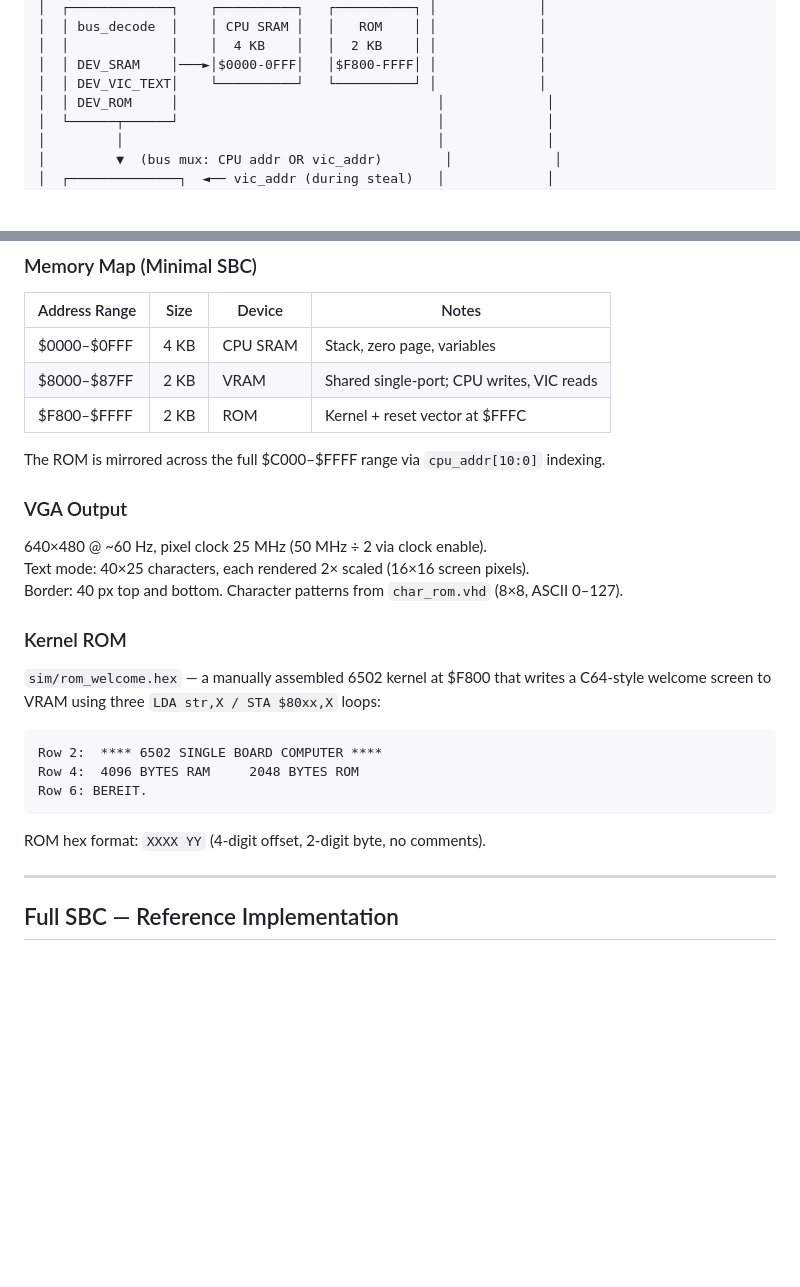
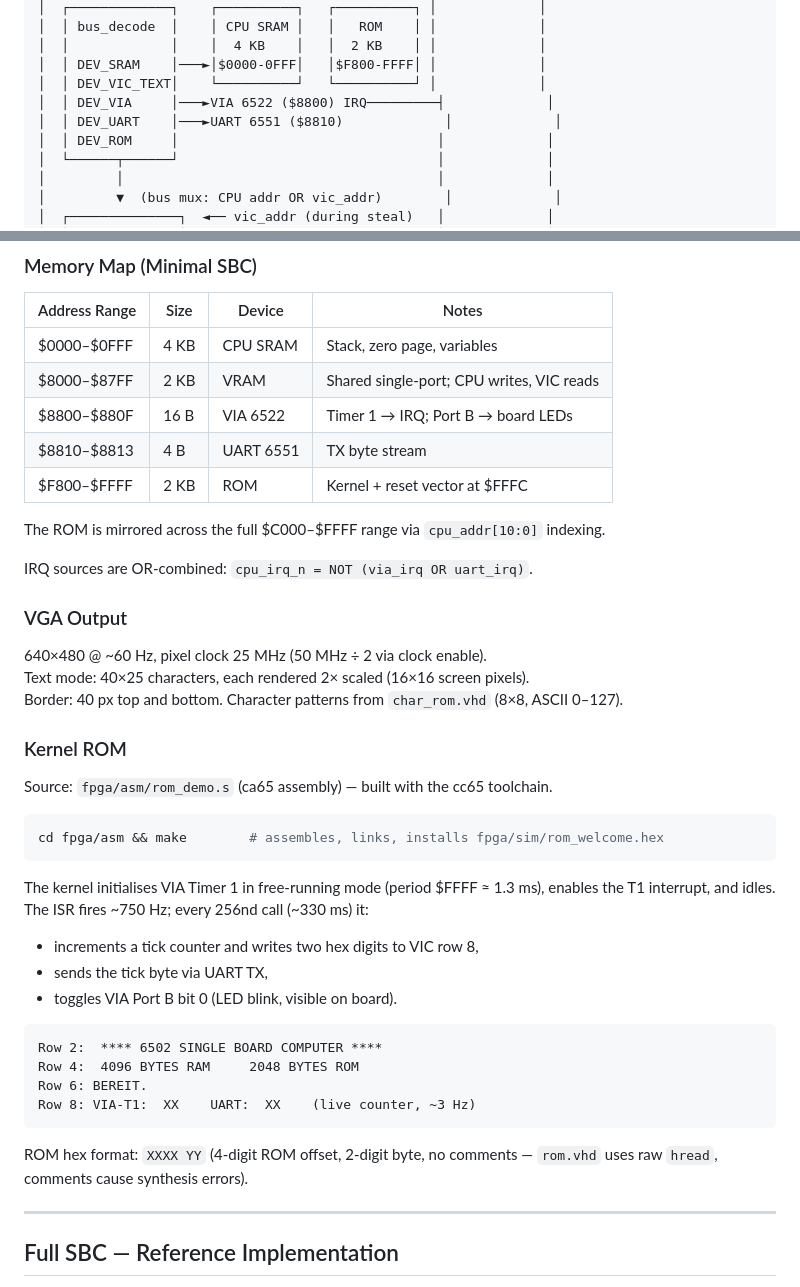
Before and after one commit to rudolfstepan/6502-sbc-fpga, a Markdown page: docs/01_ARCHITECTURE.md, 2 parts joined by grey strips. Rendered like a GitHub page; blank space fills up the shorter version.

````diff
--- a/docs/01_ARCHITECTURE.md
+++ b/docs/01_ARCHITECTURE.md
@@ -27,6 +27,8 @@ The 6502 SBC FPGA is a synthesizable hardware implementation of a 6502-based sin
 │  │             │    │  4 KB    │   │  2 KB    │ │             │
 │  │ DEV_SRAM    │───►│$0000-0FFF│   │$F800-FFFF│ │             │
 │  │ DEV_VIC_TEXT│    └──────────┘   └──────────┘ │             │
+│  │ DEV_VIA     │───►VIA 6522 ($8800) IRQ─────────┤             │
+│  │ DEV_UART    │───►UART 6551 ($8810)             │             │
 │  │ DEV_ROM     │                                 │             │
 │  └──────┬──────┘                                 │             │
 │         │                                        │             │
@@ -79,9 +81,13 @@ One scan line = 1600 system clock cycles (800 pixel clocks × 2)
 | --- | --- | --- | --- |
 | $0000–$0FFF | 4 KB | CPU SRAM | Stack, zero page, variables |
 | $8000–$87FF | 2 KB | VRAM | Shared single-port; CPU writes, VIC reads |
+| $8800–$880F | 16 B | VIA 6522 | Timer 1 → IRQ; Port B → board LEDs |
+| $8810–$8813 | 4 B | UART 6551 | TX byte stream |
 | $F800–$FFFF | 2 KB | ROM | Kernel + reset vector at $FFFC |
 
 The ROM is mirrored across the full $C000–$FFFF range via `cpu_addr[10:0]` indexing.
+
+IRQ sources are OR-combined: `cpu_irq_n = NOT (via_irq OR uart_irq)`.
 
 ### VGA Output
 
@@ -91,16 +97,29 @@ Border: 40 px top and bottom. Character patterns from `char_rom.vhd` (8×8, ASCI
 
 ### Kernel ROM
 
-`sim/rom_welcome.hex` — a manually assembled 6502 kernel at $F800 that writes a
-C64-style welcome screen to VRAM using three `LDA str,X / STA $80xx,X` loops:
+Source: `fpga/asm/rom_demo.s` (ca65 assembly) — built with the cc65 toolchain.
 
+```bash
+cd fpga/asm && make        # assembles, links, installs fpga/sim/rom_welcome.hex
 ```
+
+The kernel initialises VIA Timer 1 in free-running mode (period $FFFF ≈ 1.3 ms),
+enables the T1 interrupt, and idles. The ISR fires ~750 Hz; every 256nd call
+(~330 ms) it:
+
+- increments a tick counter and writes two hex digits to VIC row 8,
+- sends the tick byte via UART TX,
+- toggles VIA Port B bit 0 (LED blink, visible on board).
+
+```text
 Row 2:  **** 6502 SINGLE BOARD COMPUTER ****
 Row 4:  4096 BYTES RAM     2048 BYTES ROM
 Row 6: BEREIT.
+Row 8: VIA-T1:  XX    UART:  XX    (live counter, ~3 Hz)
 ```
 
-ROM hex format: `XXXX YY` (4-digit offset, 2-digit byte, no comments).
+ROM hex format: `XXXX YY` (4-digit ROM offset, 2-digit byte, no comments —
+`rom.vhd` uses raw `hread`, comments cause synthesis errors).
 
 ---
 
````
Also changed, not shown: BUILD_PIX16.md (+10 -0 lines), docs/02_MODULES.md (+35 -11 lines).
